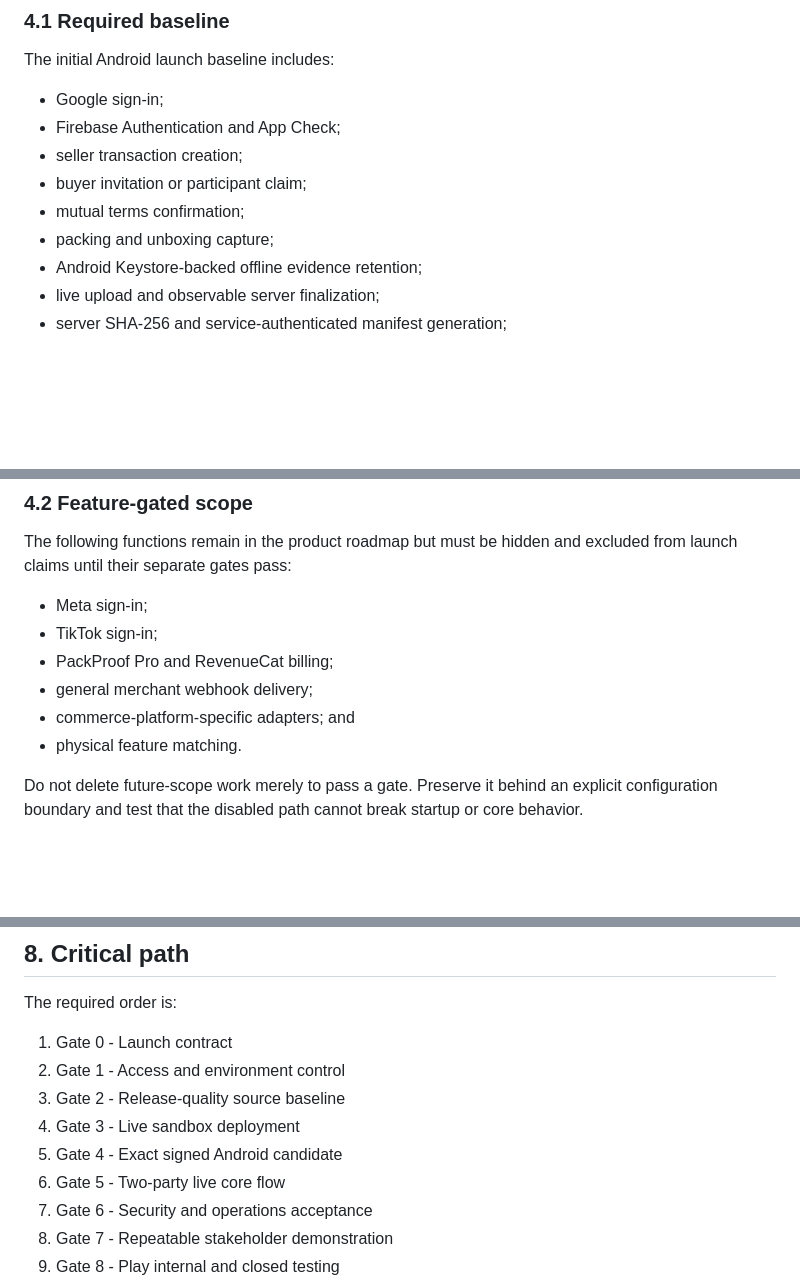
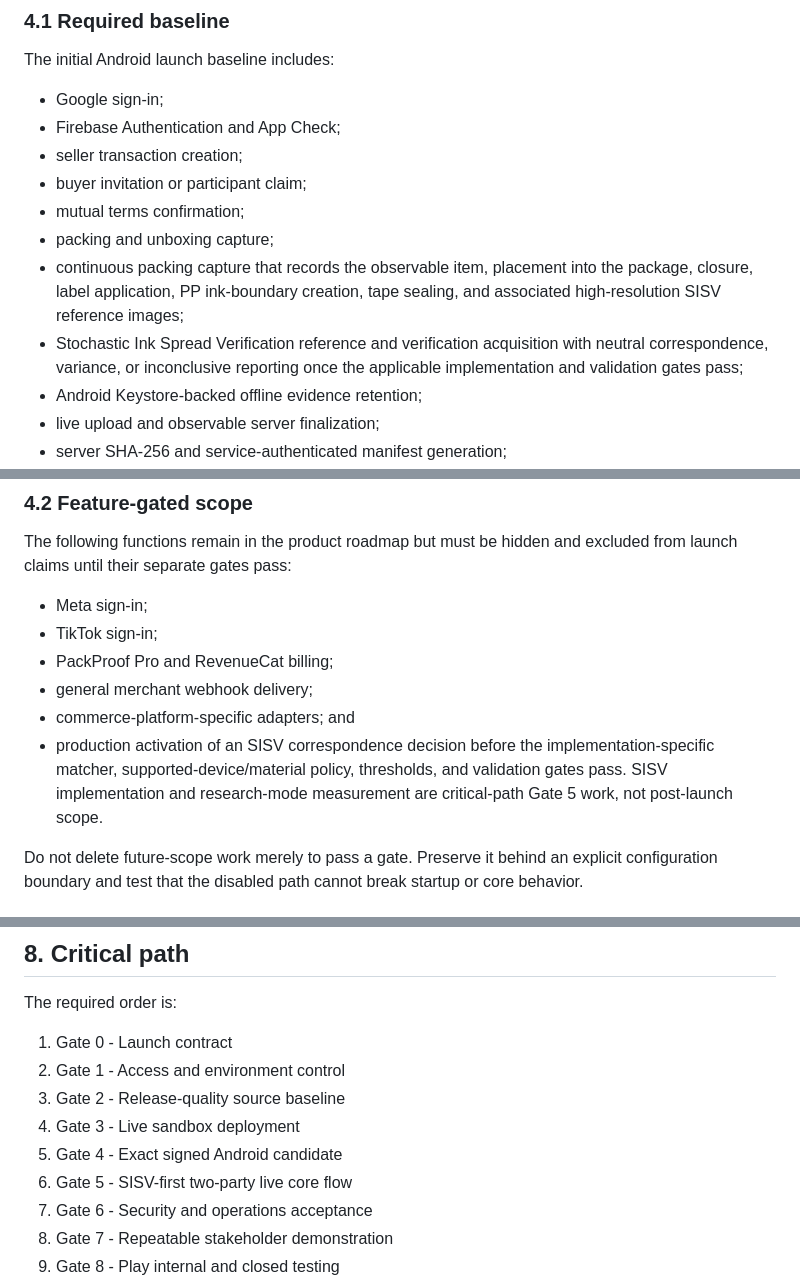
Before and after one commit to thepackproof/repo, a Markdown page: agent.md, 3 parts joined by grey strips. GitHub-like rendering; blank space fills up the shorter version.

```diff
--- a/agent.md
+++ b/agent.md
@@ -76,6 +76,8 @@ The initial Android launch baseline includes:
 - buyer invitation or participant claim;
 - mutual terms confirmation;
 - packing and unboxing capture;
+- continuous packing capture that records the observable item, placement into the package, closure, label application, PP ink-boundary creation, tape sealing, and associated high-resolution SISV reference images;
+- Stochastic Ink Spread Verification reference and verification acquisition with neutral correspondence, variance, or inconclusive reporting once the applicable implementation and validation gates pass;
 - Android Keystore-backed offline evidence retention;
 - live upload and observable server finalization;
 - server SHA-256 and service-authenticated manifest generation;
@@ -98,7 +100,7 @@ The following functions remain in the product roadmap but must be hidden and exc
 - PackProof Pro and RevenueCat billing;
 - general merchant webhook delivery;
 - commerce-platform-specific adapters; and
-- physical feature matching.
+- production activation of an SISV correspondence decision before the implementation-specific matcher, supported-device/material policy, thresholds, and validation gates pass. SISV implementation and research-mode measurement are critical-path Gate 5 work, not post-launch scope.
 
 Do not delete future-scope work merely to pass a gate. Preserve it behind an explicit configuration boundary and test that the disabled path cannot break startup or core behavior.
 
@@ -202,7 +204,7 @@ The required order is:
 3. Gate 2 - Release-quality source baseline
 4. Gate 3 - Live sandbox deployment
 5. Gate 4 - Exact signed Android candidate
-6. Gate 5 - Two-party live core flow
+6. Gate 5 - SISV-first two-party live core flow
 7. Gate 6 - Security and operations acceptance
 8. Gate 7 - Repeatable stakeholder demonstration
 9. Gate 8 - Play internal and closed testing
```
Also changed, not shown: other parts of agent.md (+30 -2 lines).
